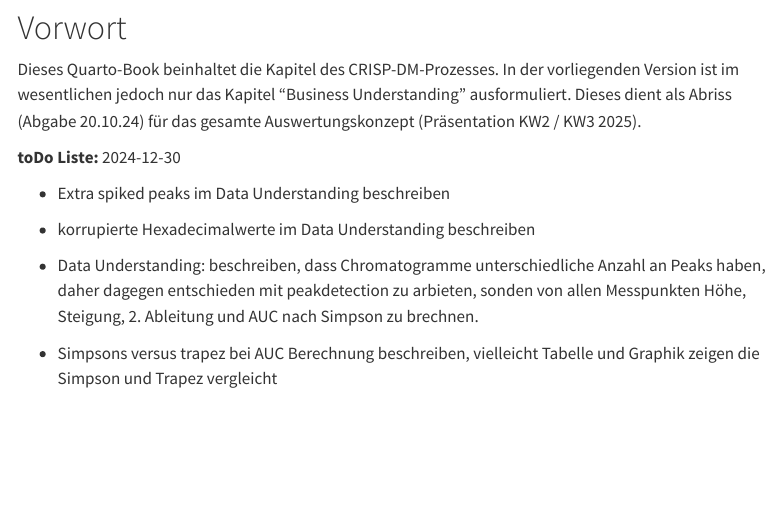
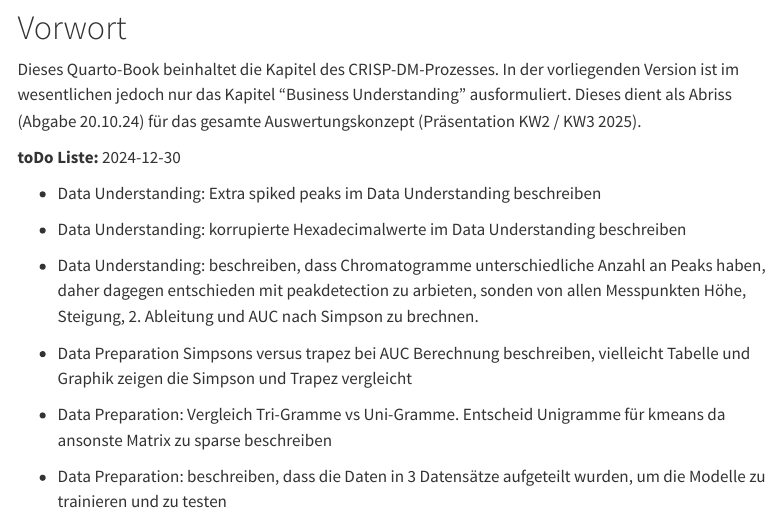
Before and after one commit to oliverspeer/CAS-ASDA-EP-ML, a Quarto document (index.qmd): the page in a window 1100 px wide, from 80 px down. Rendered offline with R 4.5, knitr and Pandoc in place of Quarto, with nearby package versions; menus at the side of the page are left out.

Commit message:
more todo's

```diff
--- a/index.qmd
+++ b/index.qmd
@@ -24,11 +24,15 @@ Dieses Quarto-Book beinhaltet die Kapitel des CRISP-DM-Prozesses. In der vorlieg
 **toDo Liste:**
 `r Sys.Date()`
 
-- Extra spiked peaks im Data Understanding beschreiben
+- Data Understanding: Extra spiked peaks im Data Understanding beschreiben
 
-- korrupierte Hexadecimalwerte im Data Understanding beschreiben
+- Data Understanding: korrupierte Hexadecimalwerte im Data Understanding beschreiben
 
 - Data Understanding: beschreiben, dass Chromatogramme unterschiedliche Anzahl an Peaks haben,
 daher dagegen entschieden mit peakdetection zu arbieten, sonden von allen Messpunkten Höhe, Steigung, 2. Ableitung und AUC nach Simpson zu brechnen.
 
-- Simpsons versus trapez bei AUC Berechnung beschreiben, vielleicht Tabelle und Graphik zeigen die Simpson und  Trapez vergleicht
+- Data Preparation Simpsons versus trapez bei AUC Berechnung beschreiben, vielleicht Tabelle und Graphik zeigen die Simpson und  Trapez vergleicht
+
+- Data Preparation: Vergleich Tri-Gramme vs Uni-Gramme. Entscheid Unigramme für kmeans da ansonste Matrix zu sparse beschreiben
+
+- Data Preparation: beschreiben, dass die Daten in 3 Datensätze aufgeteilt wurden, um die Modelle zu trainieren und zu testen
```
